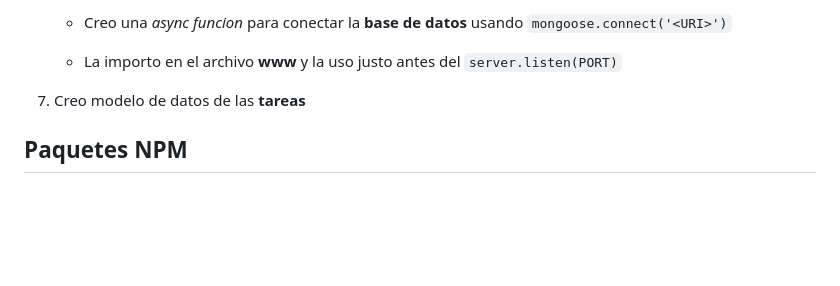
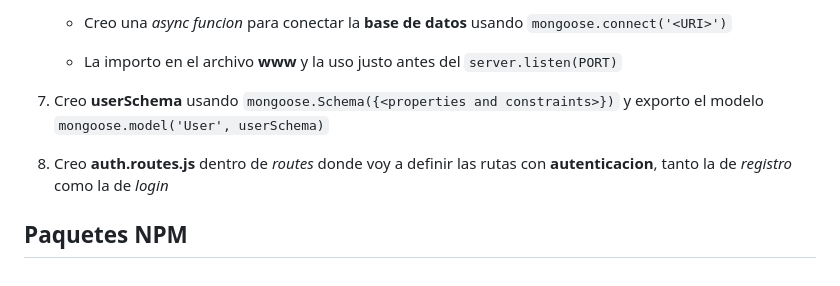
Before and after one commit to codesthenos/KC-WEB17-Desarrollo-backend-NODE-codesthenos-, a Markdown page: readme.md, the part around the change. GitHub-like rendering; blank space fills up the shorter version.

Commit message:
sigo avanzando

```diff
--- a/readme.md
+++ b/readme.md
@@ -77,6 +77,8 @@ La práctica consiste en _desarrollar_ un **website SSR** que preste un servicio
 
     - La importo en el archivo **www** y la uso justo antes del `server.listen(PORT)`
 
-7.  Creo modelo de datos de las **tareas**
+7.  Creo **userSchema** usando `mongoose.Schema({<properties and constraints>})` y exporto el modelo `mongoose.model('User', userSchema)`
+
+8.  Creo **auth.routes.js** dentro de _routes_ donde voy a definir las rutas con **autenticacion**, tanto la de _registro_ como la de _login_
 
 ## Paquetes NPM
```
